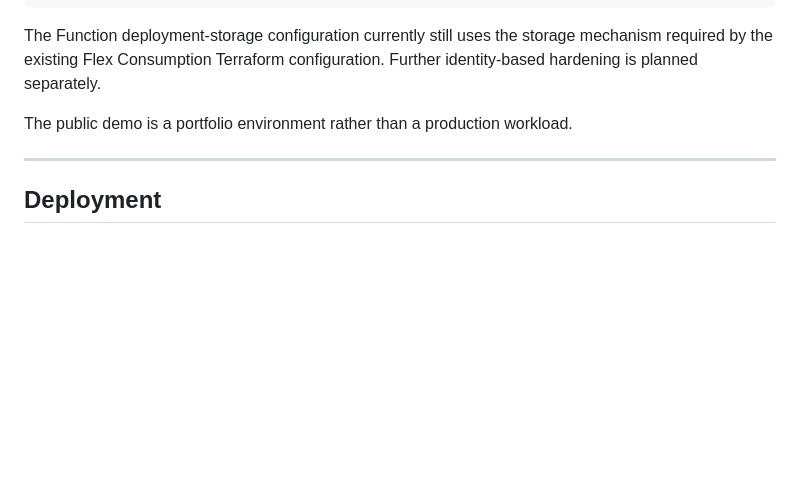
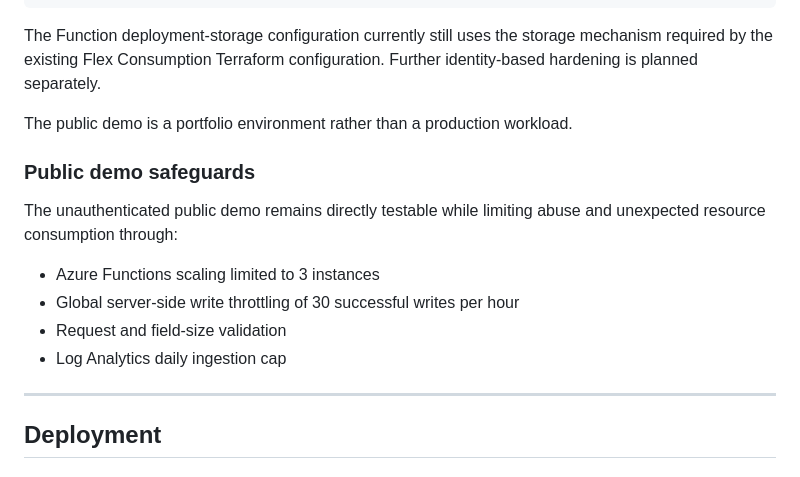
Before and after one commit to RJ-art914/azure-cloudops-portfolio, a Markdown page: README.md, the part around the change. Rendered like a GitHub page; blank space fills up the shorter version.

Commit message:
docs: document public demo safeguards

```diff
--- a/README.md
+++ b/README.md
@@ -311,6 +311,15 @@ The Function deployment-storage configuration currently still uses the storage m
 
 The public demo is a portfolio environment rather than a production workload.
 
+### Public demo safeguards
+
+The unauthenticated public demo remains directly testable while limiting abuse and unexpected resource consumption through:
+
+- Azure Functions scaling limited to 3 instances
+- Global server-side write throttling of 30 successful writes per hour
+- Request and field-size validation
+- Log Analytics daily ingestion cap
+
 ---
 
 ## Deployment
```
